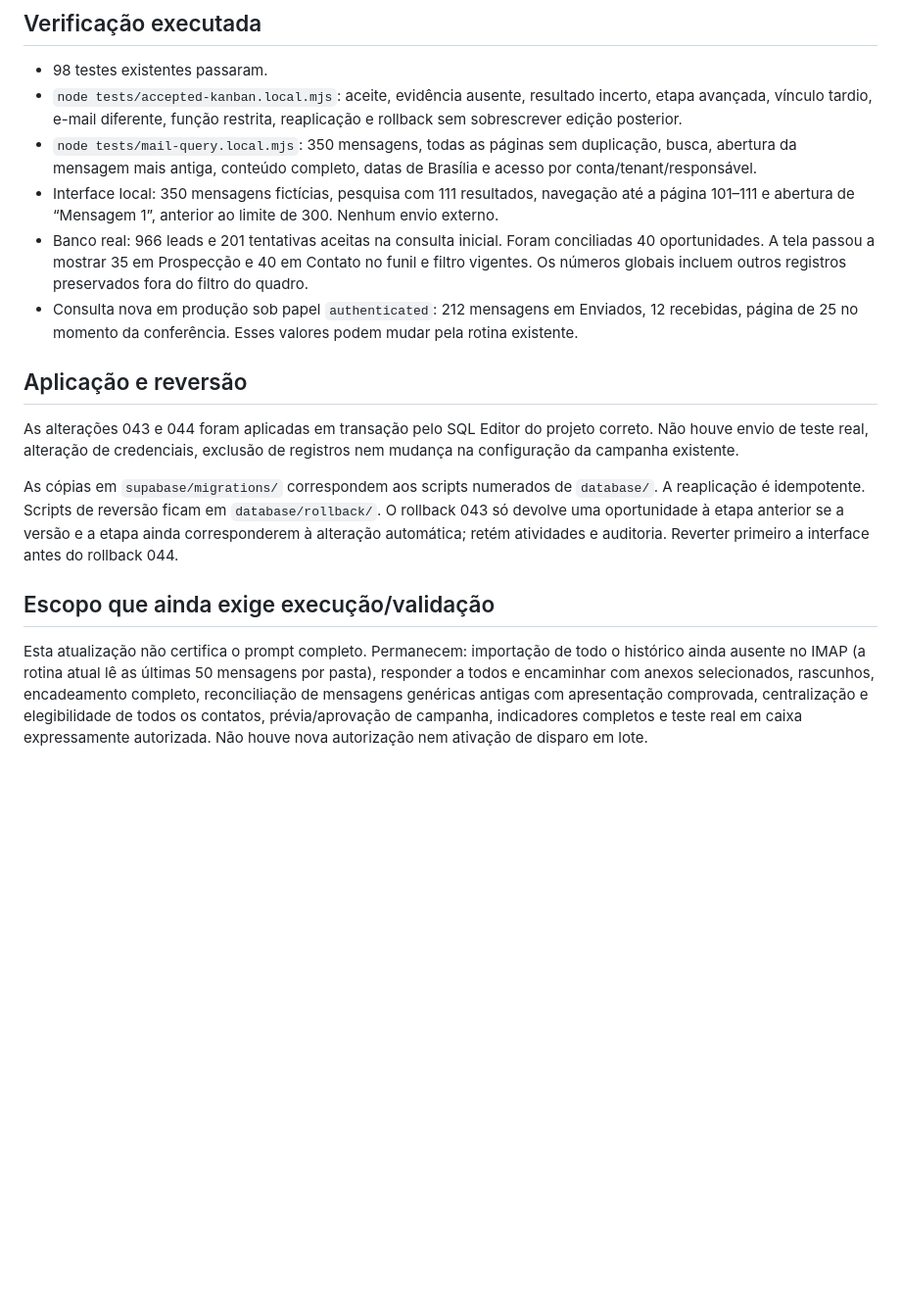
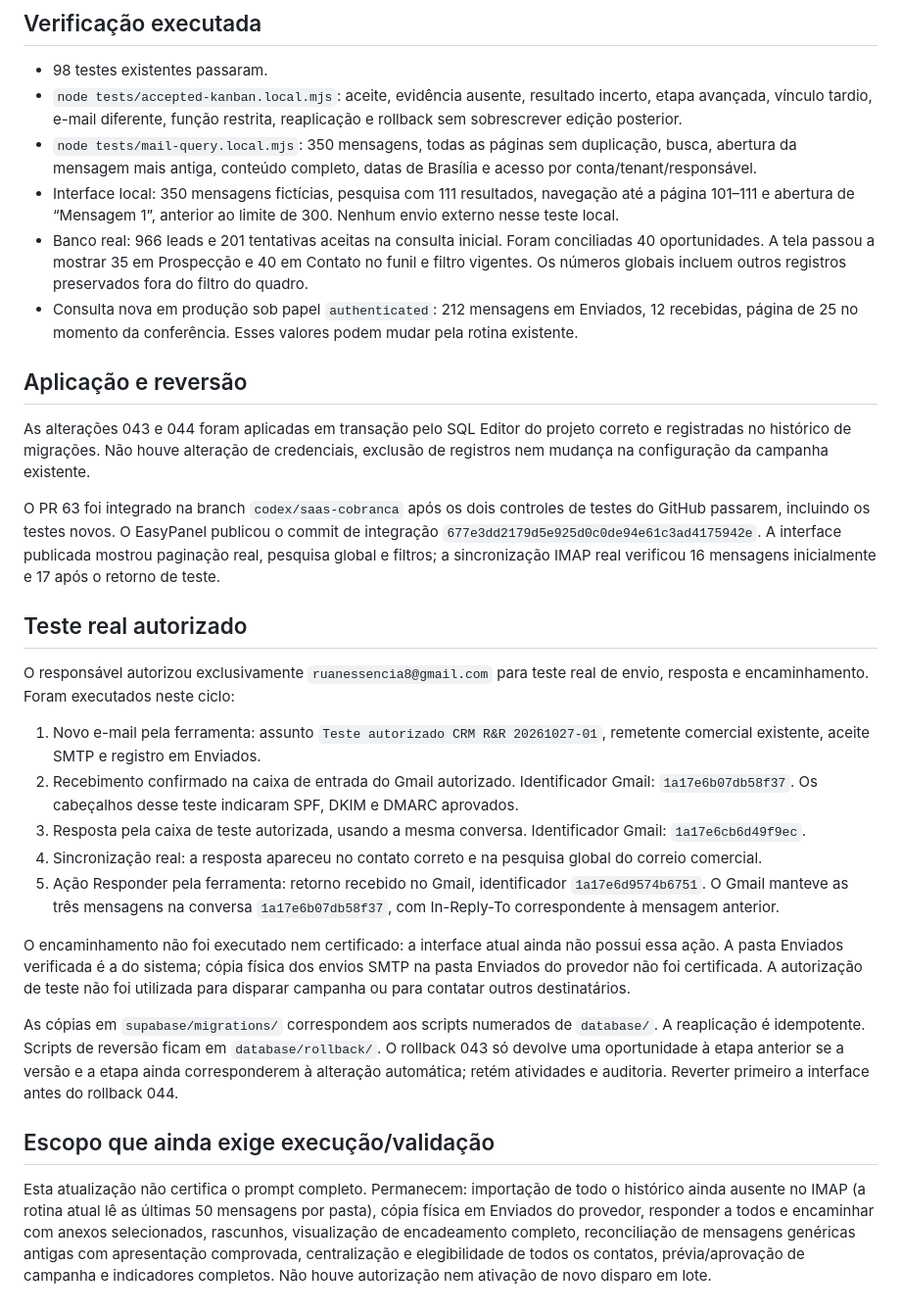
Before and after one commit to RuanMarcos38/Cobran-a, a Markdown page: docs/COMERCIAL-CORRECOES-20261027.md, the part around the change. Shown at 98% size. Rendered like a GitHub page; blank space fills up the shorter version.

Commit message:
Registra publicação e teste real autorizado de envio e resposta

```diff
--- a/docs/COMERCIAL-CORRECOES-20261027.md
+++ b/docs/COMERCIAL-CORRECOES-20261027.md
@@ -15,16 +15,30 @@ Projeto confirmado pelo painel autenticado: organização Cobrança (`ttidmjxvpj
 - 98 testes existentes passaram.
 - `node tests/accepted-kanban.local.mjs`: aceite, evidência ausente, resultado incerto, etapa avançada, vínculo tardio, e-mail diferente, função restrita, reaplicação e rollback sem sobrescrever edição posterior.
 - `node tests/mail-query.local.mjs`: 350 mensagens, todas as páginas sem duplicação, busca, abertura da mensagem mais antiga, conteúdo completo, datas de Brasília e acesso por conta/tenant/responsável.
-- Interface local: 350 mensagens fictícias, pesquisa com 111 resultados, navegação até a página 101–111 e abertura de “Mensagem 1”, anterior ao limite de 300. Nenhum envio externo.
+- Interface local: 350 mensagens fictícias, pesquisa com 111 resultados, navegação até a página 101–111 e abertura de “Mensagem 1”, anterior ao limite de 300. Nenhum envio externo nesse teste local.
 - Banco real: 966 leads e 201 tentativas aceitas na consulta inicial. Foram conciliadas 40 oportunidades. A tela passou a mostrar 35 em Prospecção e 40 em Contato no funil e filtro vigentes. Os números globais incluem outros registros preservados fora do filtro do quadro.
 - Consulta nova em produção sob papel `authenticated`: 212 mensagens em Enviados, 12 recebidas, página de 25 no momento da conferência. Esses valores podem mudar pela rotina existente.
 
 ## Aplicação e reversão
 
-As alterações 043 e 044 foram aplicadas em transação pelo SQL Editor do projeto correto. Não houve envio de teste real, alteração de credenciais, exclusão de registros nem mudança na configuração da campanha existente.
+As alterações 043 e 044 foram aplicadas em transação pelo SQL Editor do projeto correto e registradas no histórico de migrações. Não houve alteração de credenciais, exclusão de registros nem mudança na configuração da campanha existente.
+
+O PR 63 foi integrado na branch `codex/saas-cobranca` após os dois controles de testes do GitHub passarem, incluindo os testes novos. O EasyPanel publicou o commit de integração `677e3dd2179d5e925d0c0de94e61c3ad4175942e`. A interface publicada mostrou paginação real, pesquisa global e filtros; a sincronização IMAP real verificou 16 mensagens inicialmente e 17 após o retorno de teste.
+
+## Teste real autorizado
+
+O responsável autorizou exclusivamente `ruanessencia8@gmail.com` para teste real de envio, resposta e encaminhamento. Foram executados neste ciclo:
+
+1. Novo e-mail pela ferramenta: assunto `Teste autorizado CRM R&R 20261027-01`, remetente comercial existente, aceite SMTP e registro em Enviados.
+2. Recebimento confirmado na caixa de entrada do Gmail autorizado. Identificador Gmail: `1a17e6b07db58f37`. Os cabeçalhos desse teste indicaram SPF, DKIM e DMARC aprovados.
+3. Resposta pela caixa de teste autorizada, usando a mesma conversa. Identificador Gmail: `1a17e6cb6d49f9ec`.
+4. Sincronização real: a resposta apareceu no contato correto e na pesquisa global do correio comercial.
+5. Ação Responder pela ferramenta: retorno recebido no Gmail, identificador `1a17e6d9574b6751`. O Gmail manteve as três mensagens na conversa `1a17e6b07db58f37`, com In-Reply-To correspondente à mensagem anterior.
+
+O encaminhamento não foi executado nem certificado: a interface atual ainda não possui essa ação. A pasta Enviados verificada é a do sistema; cópia física dos envios SMTP na pasta Enviados do provedor não foi certificada. A autorização de teste não foi utilizada para disparar campanha ou para contatar outros destinatários.
 
 As cópias em `supabase/migrations/` correspondem aos scripts numerados de `database/`. A reaplicação é idempotente. Scripts de reversão ficam em `database/rollback/`. O rollback 043 só devolve uma oportunidade à etapa anterior se a versão e a etapa ainda corresponderem à alteração automática; retém atividades e auditoria. Reverter primeiro a interface antes do rollback 044.
 
 ## Escopo que ainda exige execução/validação
 
-Esta atualização não certifica o prompt completo. Permanecem: importação de todo o histórico ainda ausente no IMAP (a rotina atual lê as últimas 50 mensagens por pasta), responder a todos e encaminhar com anexos selecionados, rascunhos, encadeamento completo, reconciliação de mensagens genéricas antigas com apresentação comprovada, centralização e elegibilidade de todos os contatos, prévia/aprovação de campanha, indicadores completos e teste real em caixa expressamente autorizada. Não houve nova autorização nem ativação de disparo em lote.
+Esta atualização não certifica o prompt completo. Permanecem: importação de todo o histórico ainda ausente no IMAP (a rotina atual lê as últimas 50 mensagens por pasta), cópia física em Enviados do provedor, responder a todos e encaminhar com anexos selecionados, rascunhos, visualização de encadeamento completo, reconciliação de mensagens genéricas antigas com apresentação comprovada, centralização e elegibilidade de todos os contatos, prévia/aprovação de campanha e indicadores completos. Não houve autorização nem ativação de novo disparo em lote.
```
